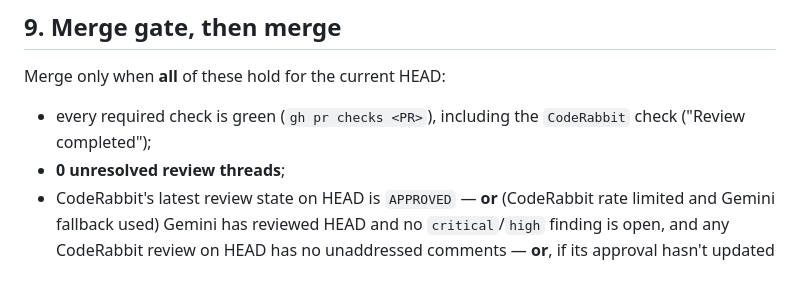
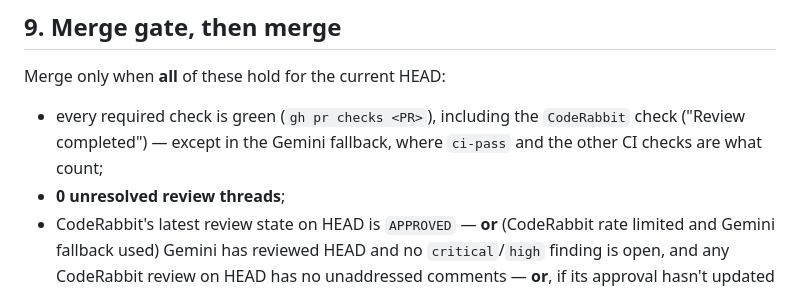
Before and after one commit to dculussoftwares/stayfocus, a Markdown page: .claude/agents/story-worker.md, the part around the change. Drawn GitHub-style.

```diff
--- a/.claude/agents/story-worker.md
+++ b/.claude/agents/story-worker.md
@@ -93,7 +93,7 @@ Repeat until the merge gate (step 9) is met; at most 5 rounds.
 
 ## 9. Merge gate, then merge
 Merge only when **all** of these hold for the current HEAD:
-- every required check is green (`gh pr checks <PR>`), including the `CodeRabbit` check ("Review completed");
+- every required check is green (`gh pr checks <PR>`), including the `CodeRabbit` check ("Review completed") — except in the Gemini fallback, where `ci-pass` and the other CI checks are what count;
 - **0 unresolved review threads**;
 - CodeRabbit's latest review state on HEAD is `APPROVED` — **or** (CodeRabbit rate limited and Gemini fallback used) Gemini
   has reviewed HEAD and no `critical`/`high` finding is open, and any CodeRabbit review on HEAD has no unaddressed comments — **or**, if its approval hasn't updated within ~20 min after
```
Also changed, not shown: docs/agents/PHASE1_EXECUTION.md (+1 -1 lines), 1 other file.
